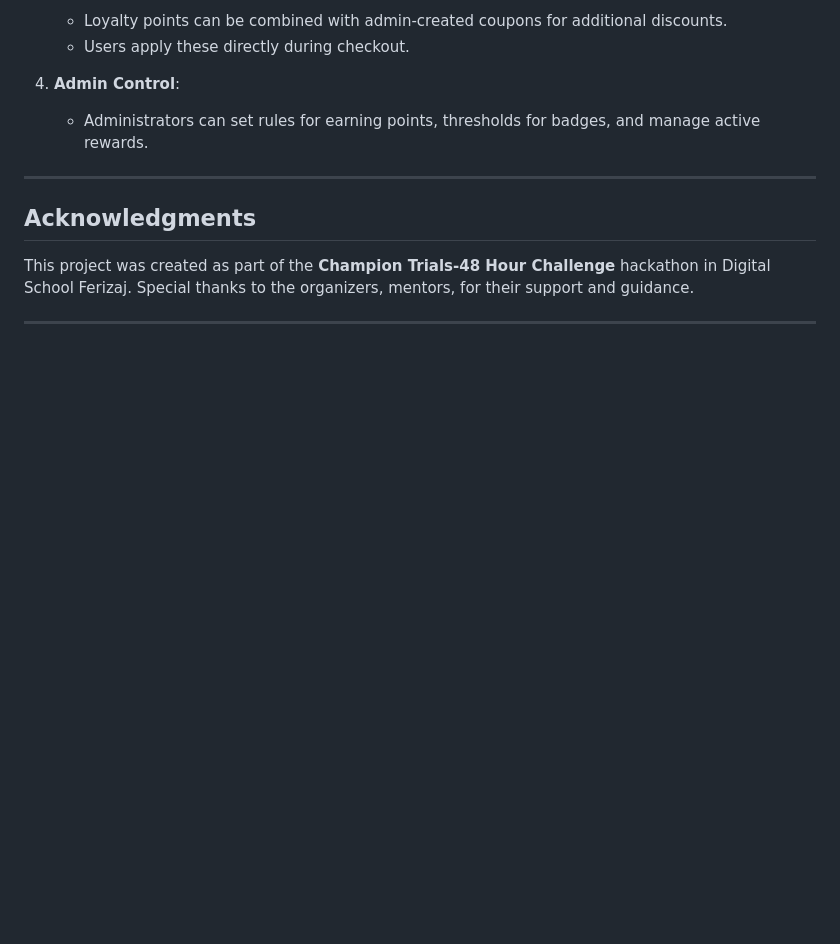
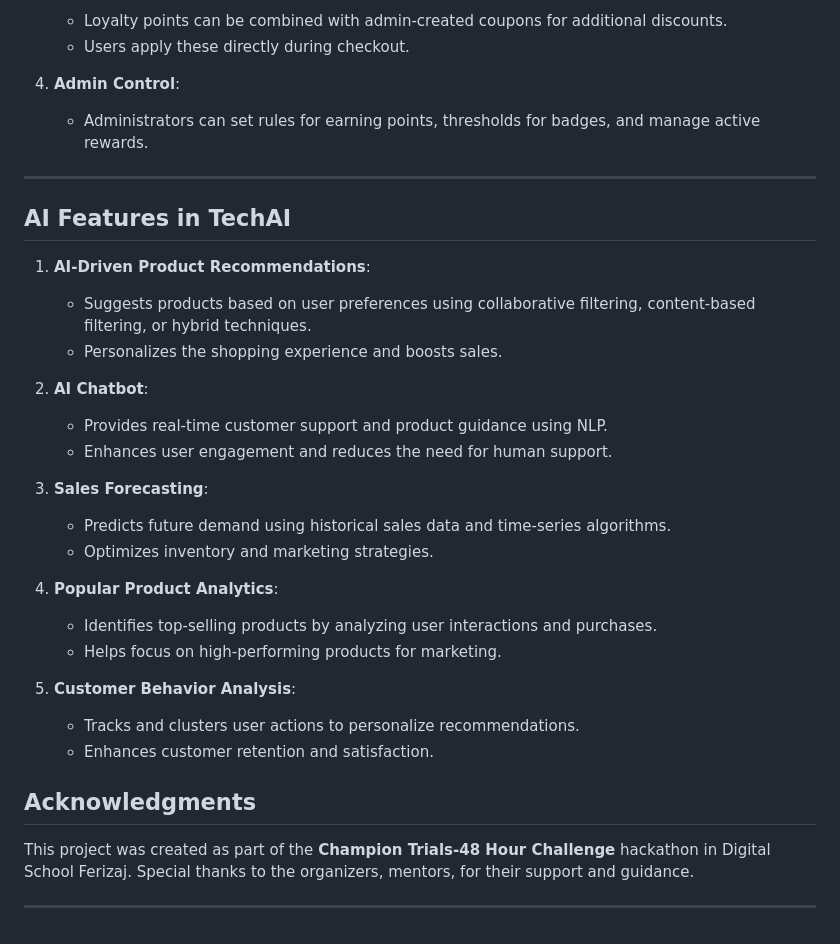
Before and after one commit to DonjeteHasani/techh, a Markdown page: README.md, the part around the change. Drawn GitHub-style; blank space fills up the shorter version.

```diff
--- a/README.md
+++ b/README.md
@@ -146,6 +146,27 @@ The system combines AI-powered recommendations, a chatbot for customer interacti
    - Administrators can set rules for earning points, thresholds for badges, and manage active rewards.
 
 ---
+## AI Features in TechAI
+
+1. **AI-Driven Product Recommendations**:
+   - Suggests products based on user preferences using collaborative filtering, content-based filtering, or hybrid techniques.
+   - Personalizes the shopping experience and boosts sales.
+
+2. **AI Chatbot**:
+   - Provides real-time customer support and product guidance using NLP.
+   - Enhances user engagement and reduces the need for human support.
+
+3. **Sales Forecasting**:
+   - Predicts future demand using historical sales data and time-series algorithms.
+   - Optimizes inventory and marketing strategies.
+
+4. **Popular Product Analytics**:
+   - Identifies top-selling products by analyzing user interactions and purchases.
+   - Helps focus on high-performing products for marketing.
+
+5. **Customer Behavior Analysis**:
+   - Tracks and clusters user actions to personalize recommendations.
+   - Enhances customer retention and satisfaction.
 
 
 
```
